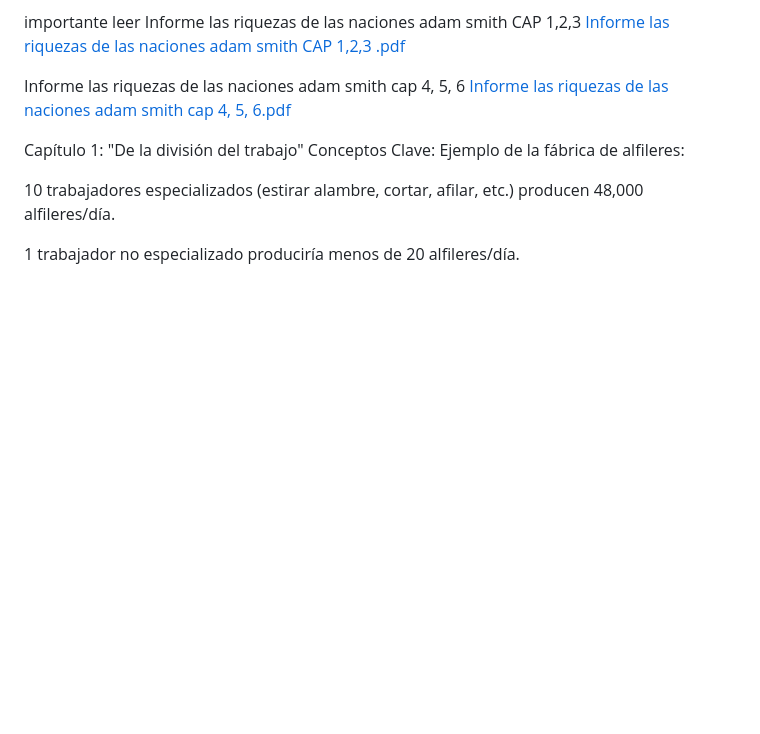
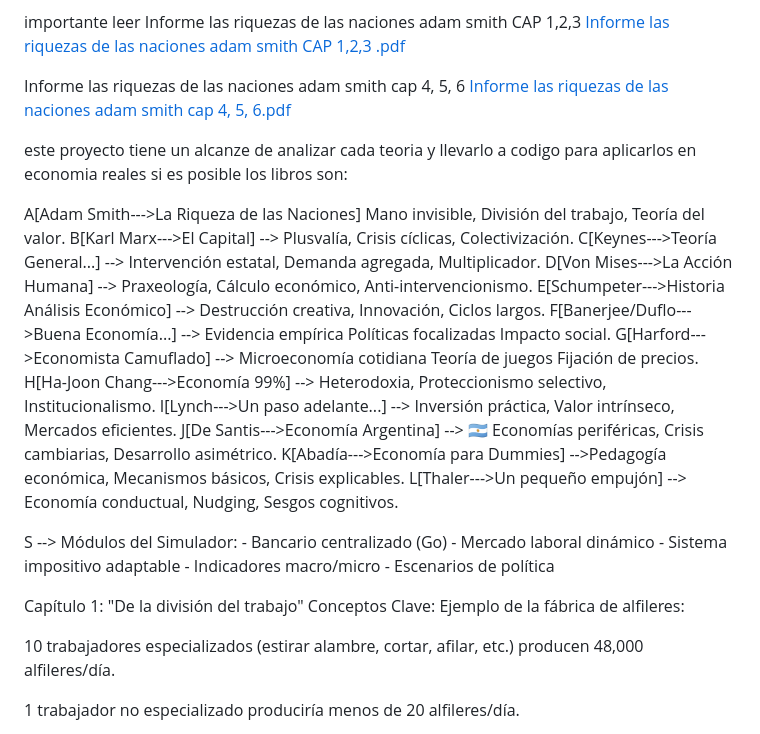
Before and after one commit to jhoan28310576/App_Simulador_Naci-n_Smithiana, a Markdown page: README.md, the part around the change. Rendered like a GitHub page; blank space fills up the shorter version.

```diff
--- a/README.md
+++ b/README.md
@@ -5,6 +5,24 @@ este es el comienzo de la traduccionesen digital  de los libros de economia mas
 importante leer Informe las riquezas de las naciones adam smith CAP 1,2,3  [Informe las riquezas de las naciones adam smith CAP 1,2,3 .pdf](https://github.com/user-attachments/files/20985888/Informe.las.riquezas.de.las.naciones.adam.smith.CAP.1.2.3.pdf)
 
 Informe las riquezas de las naciones adam smith   cap  4, 5, 6 [Informe las riquezas de las naciones adam smith   cap  4, 5, 6.pdf](https://github.com/user-attachments/files/21048774/Informe.las.riquezas.de.las.naciones.adam.smith.cap.4.5.6.pdf)
+
+este proyecto tiene un alcanze de analizar cada teoria y llevarlo a codigo  para aplicarlos en economia reales si es posible los libros son:
+
+ A[Adam Smith--->La Riqueza de las Naciones] Mano invisible, División del trabajo, Teoría del valor.
+ B[Karl Marx--->El Capital] --> Plusvalía, Crisis cíclicas, Colectivización.
+ C[Keynes--->Teoría General...] --> Intervención estatal, Demanda agregada, Multiplicador.
+ D[Von Mises--->La Acción Humana] --> Praxeología, Cálculo económico, Anti-intervencionismo.
+ E[Schumpeter--->Historia Análisis Económico] --> Destrucción creativa, Innovación, Ciclos largos.
+ F[Banerjee/Duflo--->Buena Economía...] --> Evidencia empírica Políticas focalizadas Impacto social.
+ G[Harford--->Economista Camuflado] --> Microeconomía cotidiana Teoría de juegos Fijación de precios.
+ H[Ha-Joon Chang--->Economía 99%] --> Heterodoxia, Proteccionismo selectivo, Institucionalismo.
+ I[Lynch--->Un paso adelante...] --> Inversión práctica, Valor intrínseco, Mercados eficientes.
+ J[De Santis--->Economía Argentina] --> 🇦🇷 Economías periféricas, Crisis cambiarias, Desarrollo asimétrico.
+ K[Abadía--->Economía para Dummies] -->Pedagogía económica, Mecanismos básicos, Crisis explicables.
+ L[Thaler--->Un pequeño empujón] --> Economía conductual, Nudging, Sesgos cognitivos.
+
+ S --> Módulos del Simulador: - Bancario centralizado (Go) - Mercado laboral dinámico - Sistema impositivo adaptable - Indicadores macro/micro - Escenarios de política
+
 
 
 Capítulo 1: "De la división del trabajo"
```
